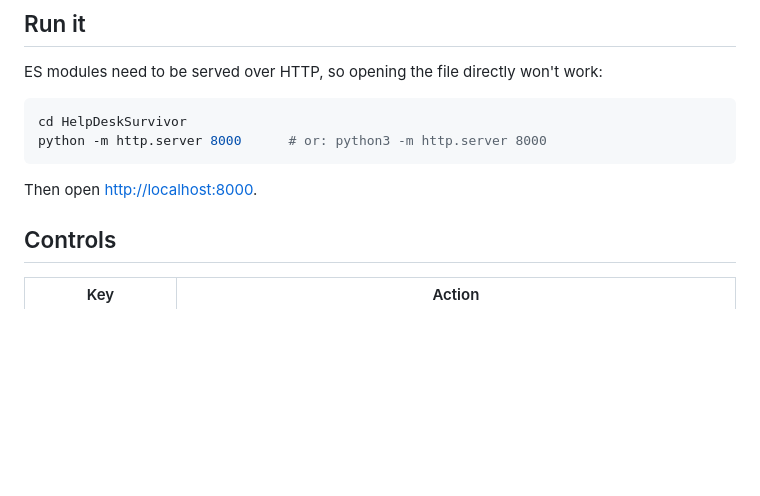
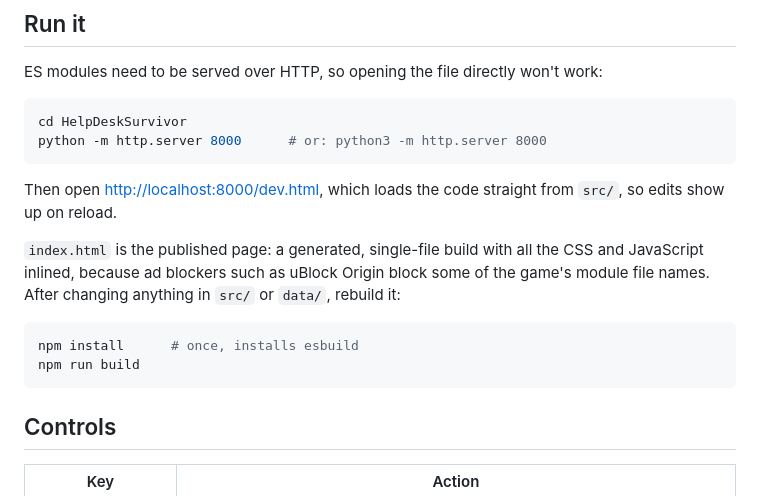
Before and after one commit to sturrupmichael-web/HelpDeskSurvivor, a Markdown page: README.md, the part around the change. Drawn GitHub-style; blank space fills up the shorter version.

Commit message:
Document dev.html and the build step
Co-Authored-By: Claude Opus 5.5 (1M context) <noreply@anthropic.com>
Claude-Session: https://claude.ai/code/session_01DkQ2EexvuVh6U9Zj4SvAj6

````diff
--- a/README.md
+++ b/README.md
@@ -19,7 +19,17 @@ cd HelpDeskSurvivor
 python -m http.server 8000      # or: python3 -m http.server 8000
 ```
 
-Then open <http://localhost:8000>.
+Then open <http://localhost:8000/dev.html>, which loads the code straight from `src/`, so
+edits show up on reload.
+
+`index.html` is the published page: a generated, single-file build with all the CSS and
+JavaScript inlined, because ad blockers such as uBlock Origin block some of the game's
+module file names. After changing anything in `src/` or `data/`, rebuild it:
+
+```sh
+npm install      # once, installs esbuild
+npm run build
+```
 
 ## Controls
 
````
